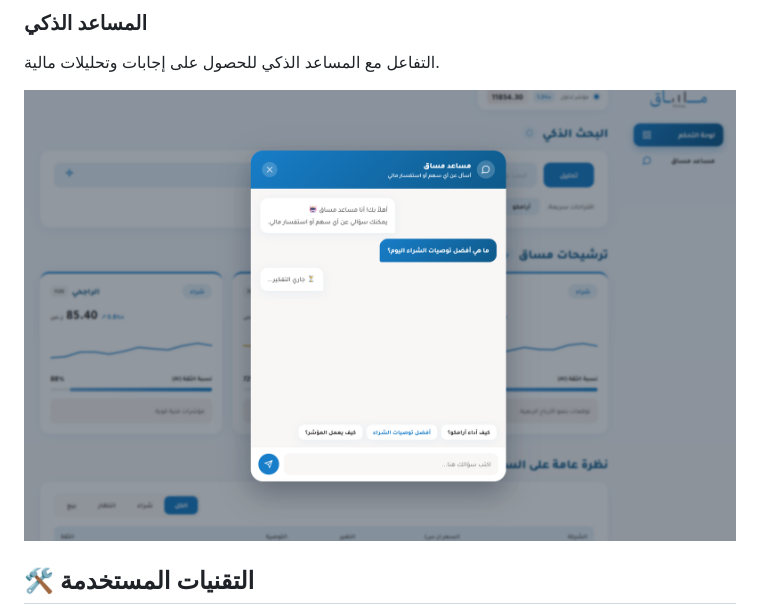
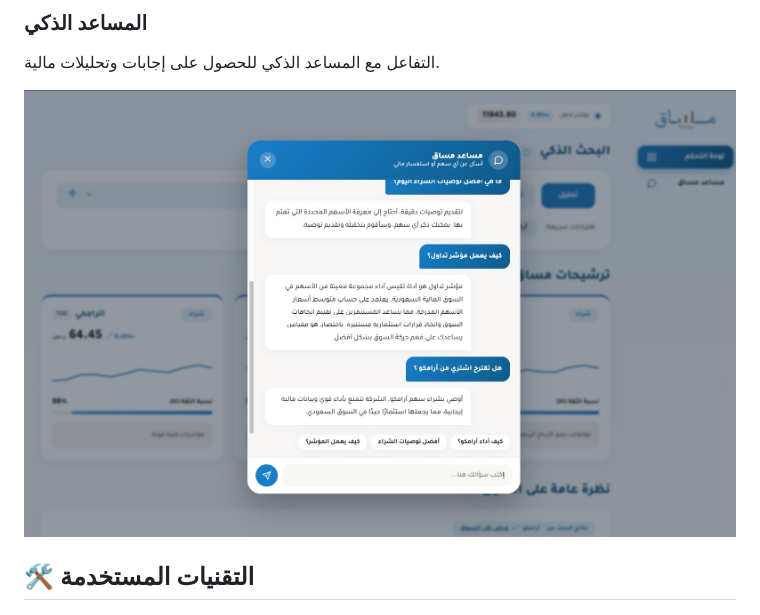
Before and after one commit to wateenalhaddad/masaq, a Markdown page: README.md, the part around the change. Drawn GitHub-style; pictures changed too: images/chat.jpeg (added), images/chat.png (deleted).

Commit message:
change the chatbot pic

```diff
--- a/README.md
+++ b/README.md
@@ -25,7 +25,7 @@
 ### المساعد الذكي
 التفاعل مع المساعد الذكي للحصول على إجابات وتحليلات مالية.
 
-![Chat](images/chat.png)
+![Chat](images/chat.jpeg)
 
 ## 🛠 التقنيات المستخدمة
 
```
